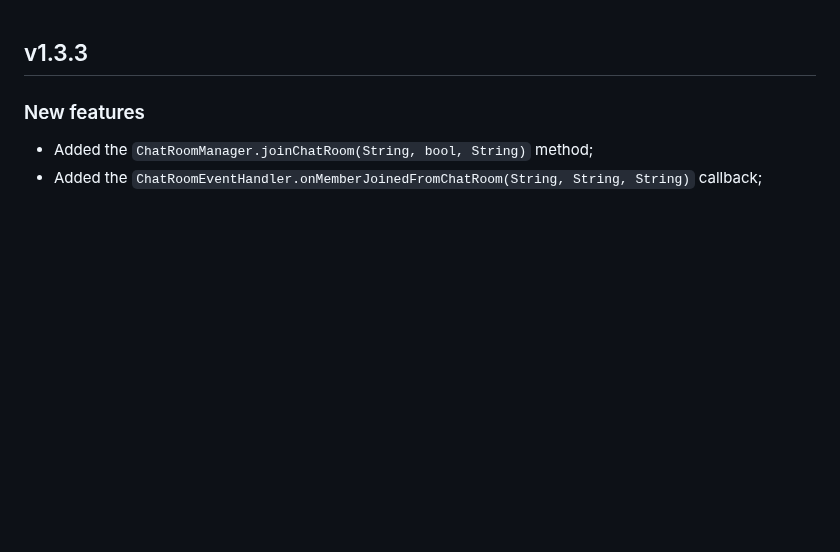
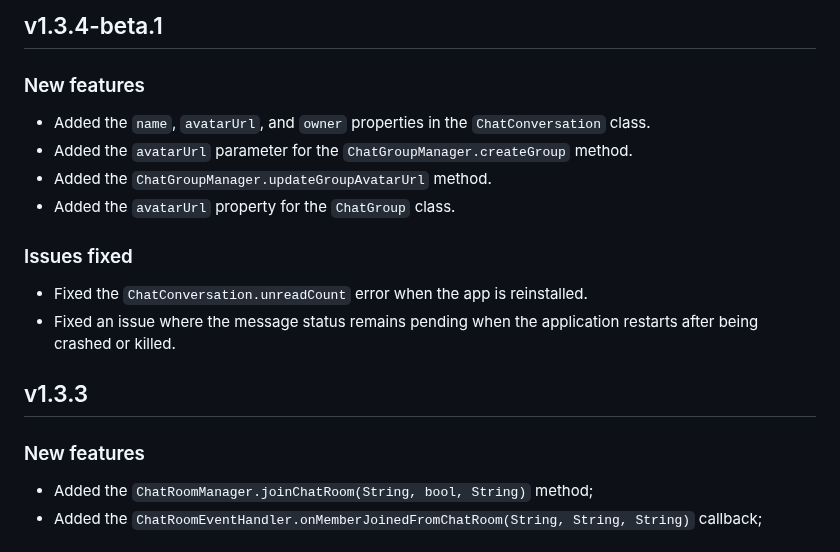
Before and after one commit to AsteriskZuo/agora_chat_sdk, a Markdown page: agora_chat_sdk/CHANGELOG.md, the part around the change. GitHub-like rendering; blank space fills up the shorter version.

```diff
--- a/agora_chat_sdk/CHANGELOG.md
+++ b/agora_chat_sdk/CHANGELOG.md
@@ -1,3 +1,17 @@
+
+## v1.3.4-beta.1
+
+### New features
+
+- Added the `name`, `avatarUrl`, and `owner` properties in the `ChatConversation` class.
+- Added the `avatarUrl` parameter for the `ChatGroupManager.createGroup` method.
+- Added the `ChatGroupManager.updateGroupAvatarUrl` method.
+- Added the `avatarUrl` property for the `ChatGroup` class.
+
+### Issues fixed
+
+- Fixed the `ChatConversation.unreadCount` error when the app is reinstalled.
+- Fixed an issue where the message status remains pending when the application restarts after being crashed or killed.
 
 ## v1.3.3
 
```
